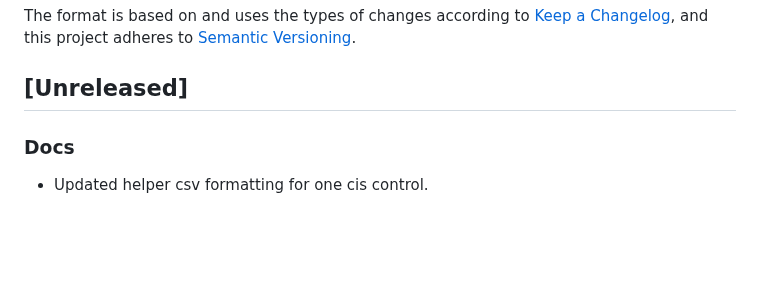
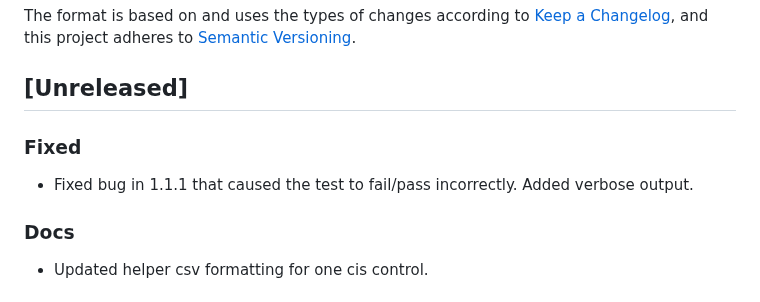
Before and after one commit to CriticalSolutionsNetwork/M365FoundationsCISReport, a Markdown page: CHANGELOG.md, the part around the change. GitHub-like rendering; blank space fills up the shorter version.

Commit message:
fix: working and verbose confirmation included

```diff
--- a/CHANGELOG.md
+++ b/CHANGELOG.md
@@ -3,6 +3,10 @@
 The format is based on and uses the types of changes according to [Keep a Changelog](https://keepachangelog.com/en/1.0.0/), and this project adheres to [Semantic Versioning](https://semver.org/spec/v2.0.0.html).
 
 ## [Unreleased]
+
+### Fixed
+
+- Fixed bug in 1.1.1 that caused the test to fail/pass incorrectly. Added verbose output.
 
 ### Docs
 
```
